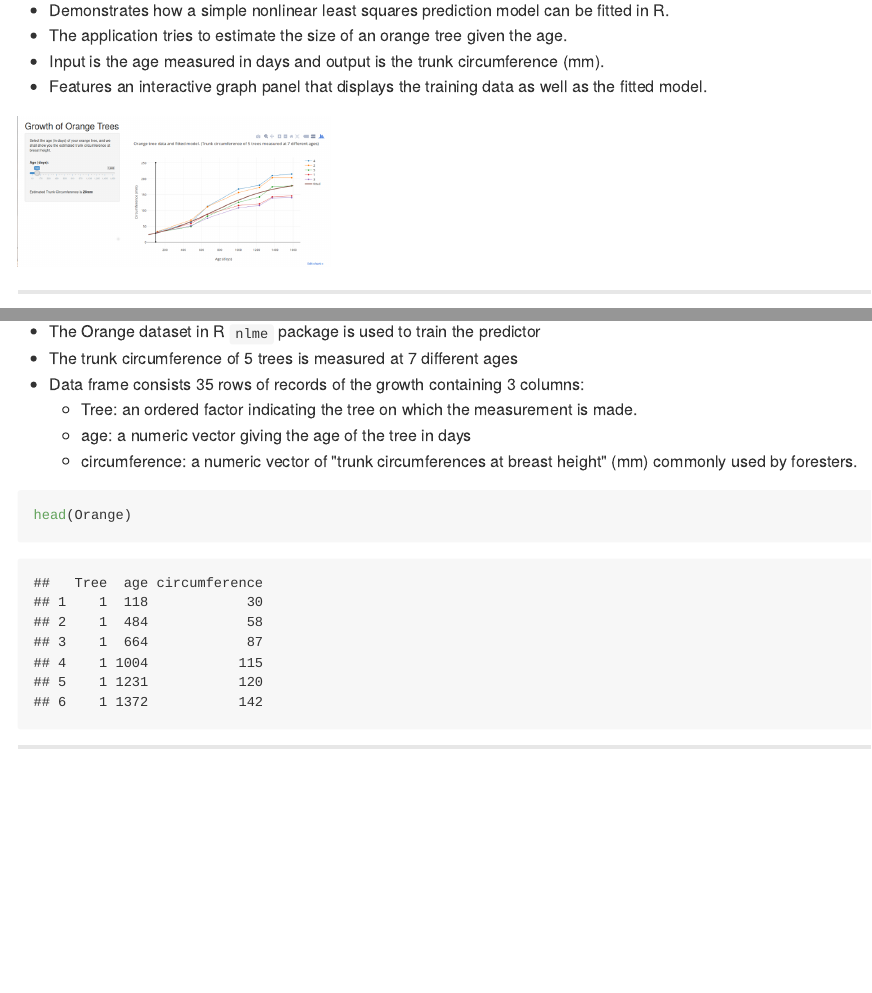
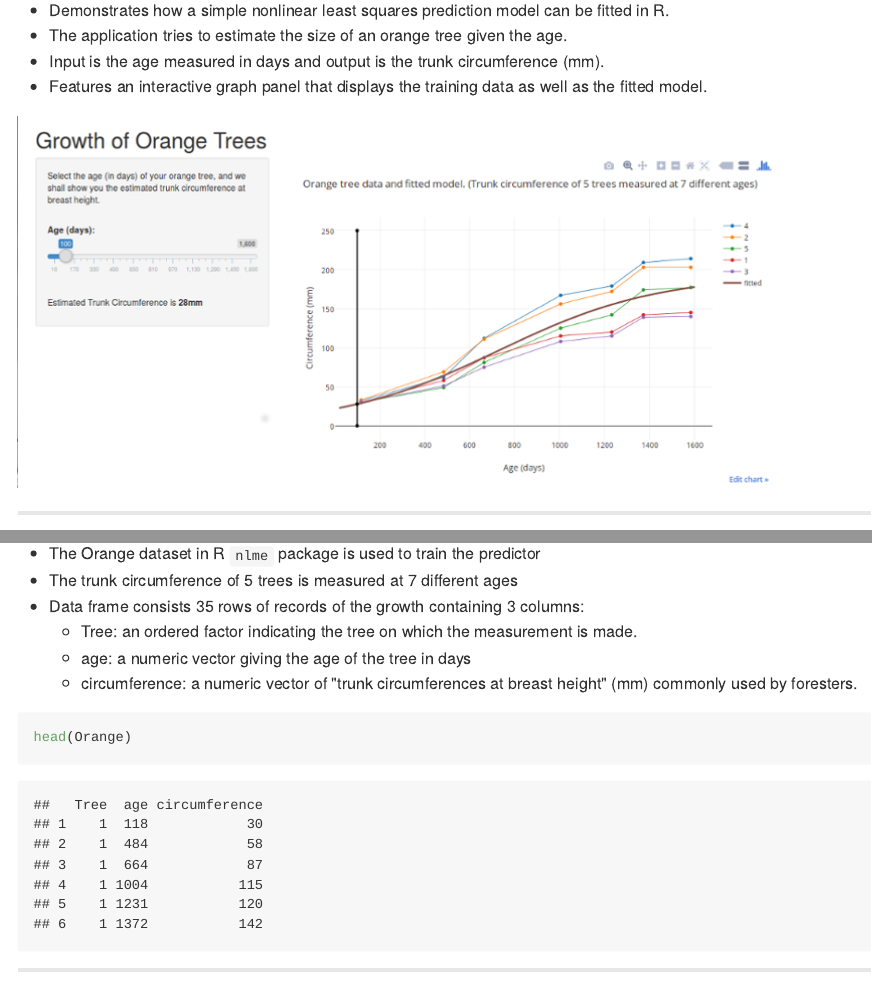
Before and after one commit to catena/orangeTreeGrowthPages, an R Markdown document (index.Rmd): the page in a window 1100 px wide, from 90 px down, and a second part further down, joined at a grey line. The pictures show the output file index.md that the author committed with the source, drawn offline in the style of GitHub.

Commit message:
size correction

```diff
--- a/index.Rmd
+++ b/index.Rmd
@@ -19,7 +19,7 @@ in R.
 - Input is the age measured in days and output is the trunk circumference (mm).
 - Features an interactive graph panel that displays the training data as well as the fitted model.
 
-<img height="150" src="assets/img/app-screenshot.png" />
+<img src="assets/img/app-screenshot.png" />
 
 ---
 
```
Also changed, not shown: index.html, index.md.
